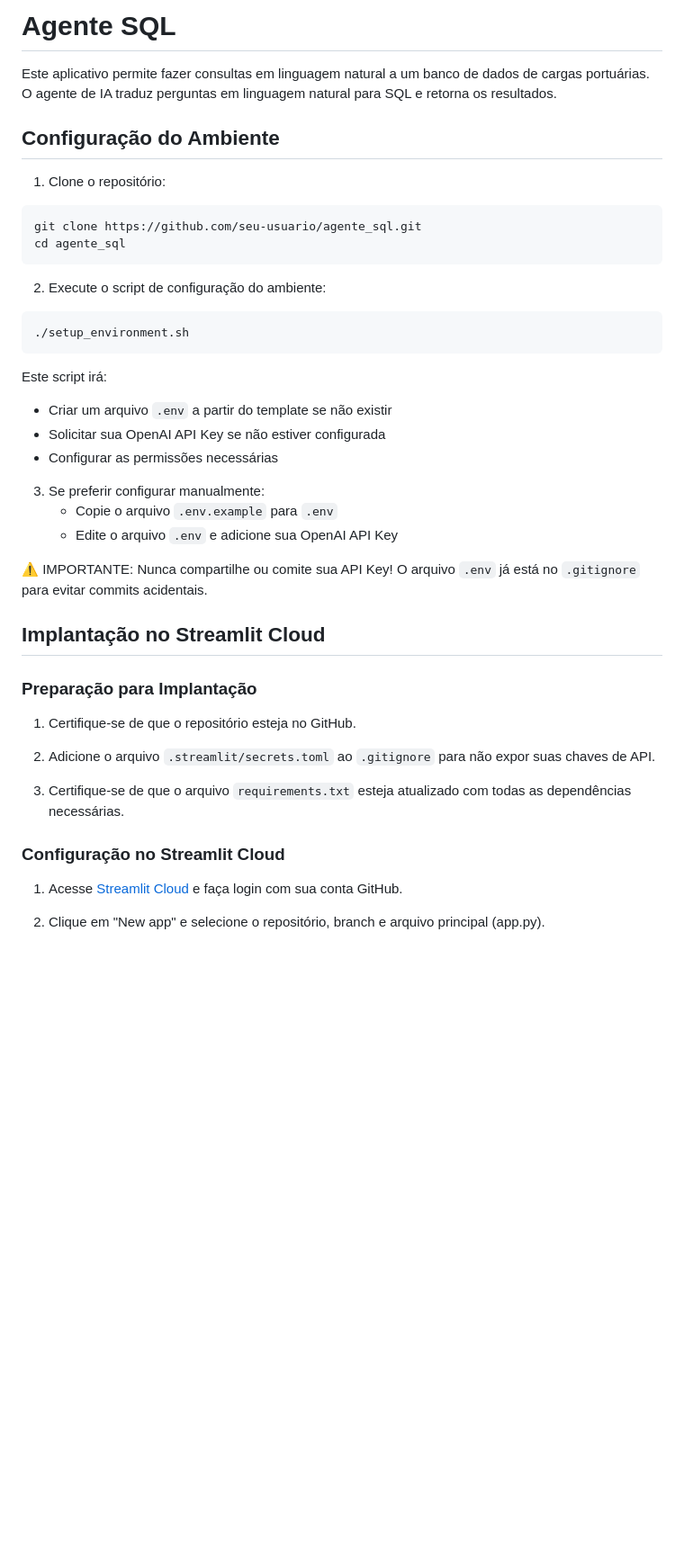
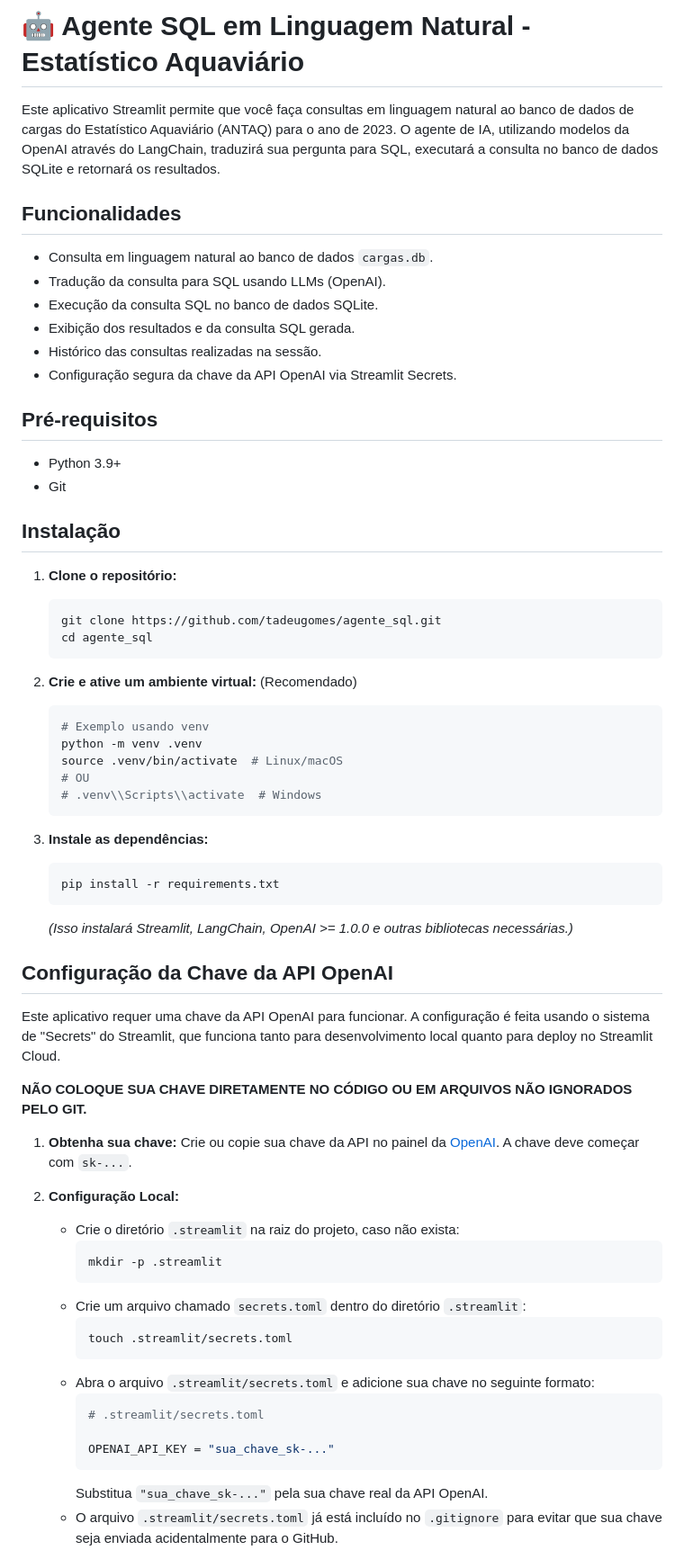
Before and after one commit to tadeugomes/agente_sql, a Markdown page: README.md, the part around the change printed below. Shown: that part at 90% size. Rendered like a GitHub page; blank space fills up the shorter version.

Commit message:
docs: atualiza README com instruções de configuração st.secrets

````diff
--- a/README.md
+++ b/README.md
@@ -1,44 +1,67 @@
-# Agente SQL
+# 🤖 Agente SQL em Linguagem Natural - Estatístico Aquaviário
 
-Este aplicativo permite fazer consultas em linguagem natural a um banco de dados de cargas portuárias. O agente de IA traduz perguntas em linguagem natural para SQL e retorna os resultados.
+Este aplicativo Streamlit permite que você faça consultas em linguagem natural ao banco de dados de cargas do Estatístico Aquaviário (ANTAQ) para o ano de 2023. O agente de IA, utilizando modelos da OpenAI através do LangChain, traduzirá sua pergunta para SQL, executará a consulta no banco de dados SQLite e retornará os resultados.
 
-## Configuração do Ambiente
+## Funcionalidades
 
-1. Clone o repositório:
-```bash
-git clone https://github.com/seu-usuario/agente_sql.git
-cd agente_sql
-```
+*   Consulta em linguagem natural ao banco de dados `cargas.db`.
+*   Tradução da consulta para SQL usando LLMs (OpenAI).
+*   Execução da consulta SQL no banco de dados SQLite.
+*   Exibição dos resultados e da consulta SQL gerada.
+*   Histórico das consultas realizadas na sessão.
+*   Configuração segura da chave da API OpenAI via Streamlit Secrets.
 
-2. Execute o script de configuração do ambiente:
-```bash
-./setup_environment.sh
-```
+## Pré-requisitos
 
-Este script irá:
-- Criar um arquivo `.env` a partir do template se não existir
-- Solicitar sua OpenAI API Key se não estiver configurada
-- Configurar as permissões necessárias
+*   Python 3.9+
+*   Git
 
-3. Se preferir configurar manualmente:
-   - Copie o arquivo `.env.example` para `.env`
-   - Edite o arquivo `.env` e adicione sua OpenAI API Key
+## Instalação
 
-⚠️ IMPORTANTE: Nunca compartilhe ou comite sua API Key! O arquivo `.env` já está no `.gitignore` para evitar commits acidentais.
+1.  **Clone o repositório:**
+    ```bash
+    git clone https://github.com/tadeugomes/agente_sql.git
+    cd agente_sql
+    ```
 
-## Implantação no Streamlit Cloud
+2.  **Crie e ative um ambiente virtual:** (Recomendado)
+    ```bash
+    # Exemplo usando venv
+    python -m venv .venv
+    source .venv/bin/activate  # Linux/macOS
+    # OU
+    # .venv\\Scripts\\activate  # Windows
+    ```
 
-### Preparação para Implantação
+3.  **Instale as dependências:**
+    ```bash
+    pip install -r requirements.txt
+    ```
+    *(Isso instalará Streamlit, LangChain, OpenAI >= 1.0.0 e outras bibliotecas necessárias.)*
 
-1. Certifique-se de que o repositório esteja no GitHub.
+## Configuração da Chave da API OpenAI
 
-2. Adicione o arquivo `.streamlit/secrets.toml` ao `.gitignore` para não expor suas chaves de API.
+Este aplicativo requer uma chave da API OpenAI para funcionar. A configuração é feita usando o sistema de "Secrets" do Streamlit, que funciona tanto para desenvolvimento local quanto para deploy no Streamlit Cloud.
 
-3. Certifique-se de que o arquivo `requirements.txt` esteja atualizado com todas as dependências necessárias.
+**NÃO COLOQUE SUA CHAVE DIRETAMENTE NO CÓDIGO OU EM ARQUIVOS NÃO IGNORADOS PELO GIT.**
 
-### Configuração no Streamlit Cloud
+1.  **Obtenha sua chave:** Crie ou copie sua chave da API no painel da [OpenAI](https://platform.openai.com/account/api-keys). A chave deve começar com `sk-...`.
 
-1. Acesse [Streamlit Cloud](https://streamlit.io/cloud) e faça login com sua conta GitHub.
+2.  **Configuração Local:**
+    *   Crie o diretório `.streamlit` na raiz do projeto, caso não exista:
+        ```bash
+        mkdir -p .streamlit
+        ```
+    *   Crie um arquivo chamado `secrets.toml` dentro do diretório `.streamlit`:
+        ```
+        touch .streamlit/secrets.toml
+        ```
+    *   Abra o arquivo `.streamlit/secrets.toml` e adicione sua chave no seguinte formato:
+        ```toml
+        # .streamlit/secrets.toml
 
-2. Clique em "New app" e selecione o repositório, branch e arquivo principal (app.py).
+        OPENAI_API_KEY = "sua_chave_sk-..."
+        ```
+        Substitua `"sua_chave_sk-..."` pela sua chave real da API OpenAI.
+    *   O arquivo `.streamlit/secrets.toml` já está incluído no `.gitignore` para evitar que sua chave seja enviada acidentalmente para o GitHub.
 
````
Also changed, not shown: other parts of README.md (+31 -16 lines).
